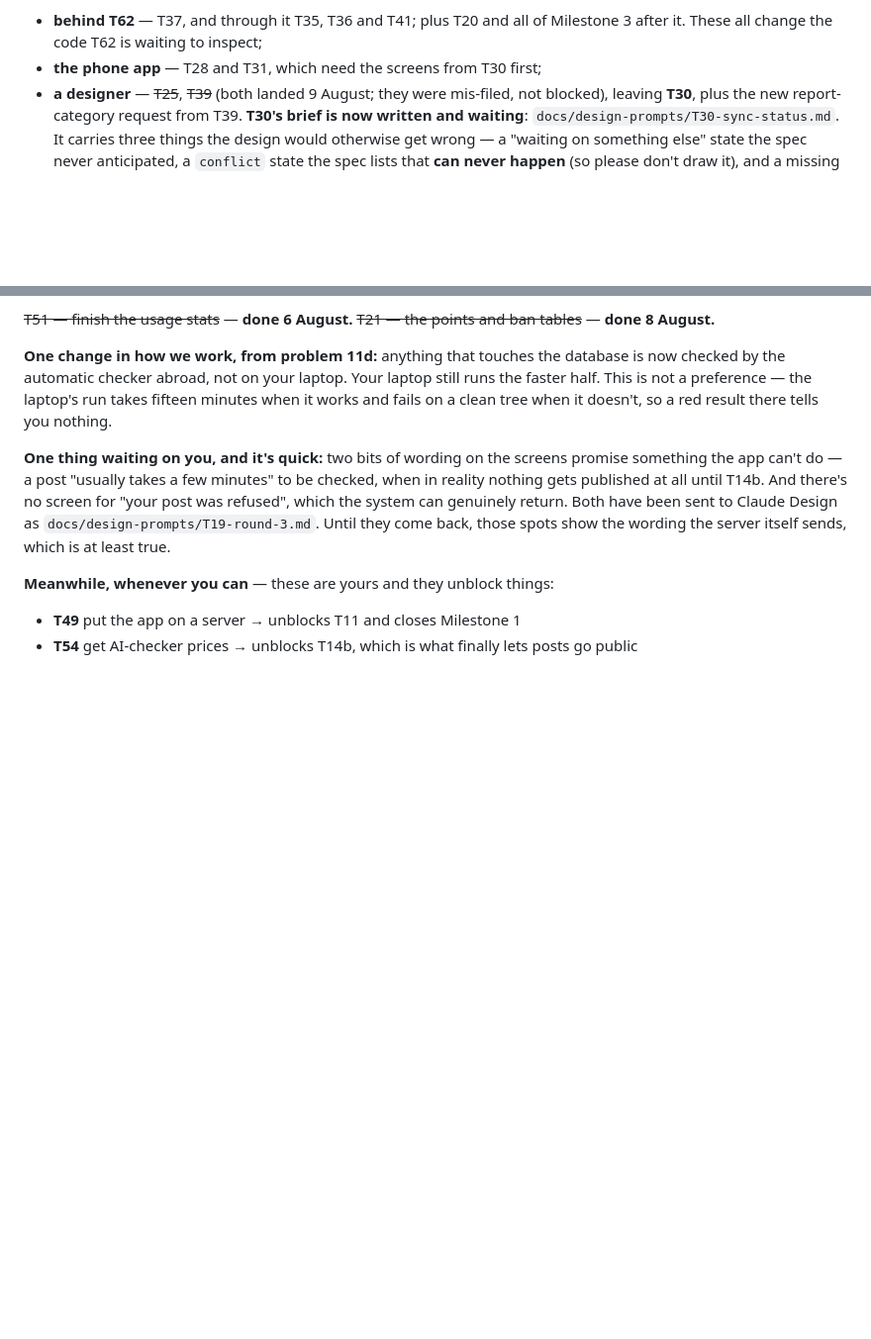
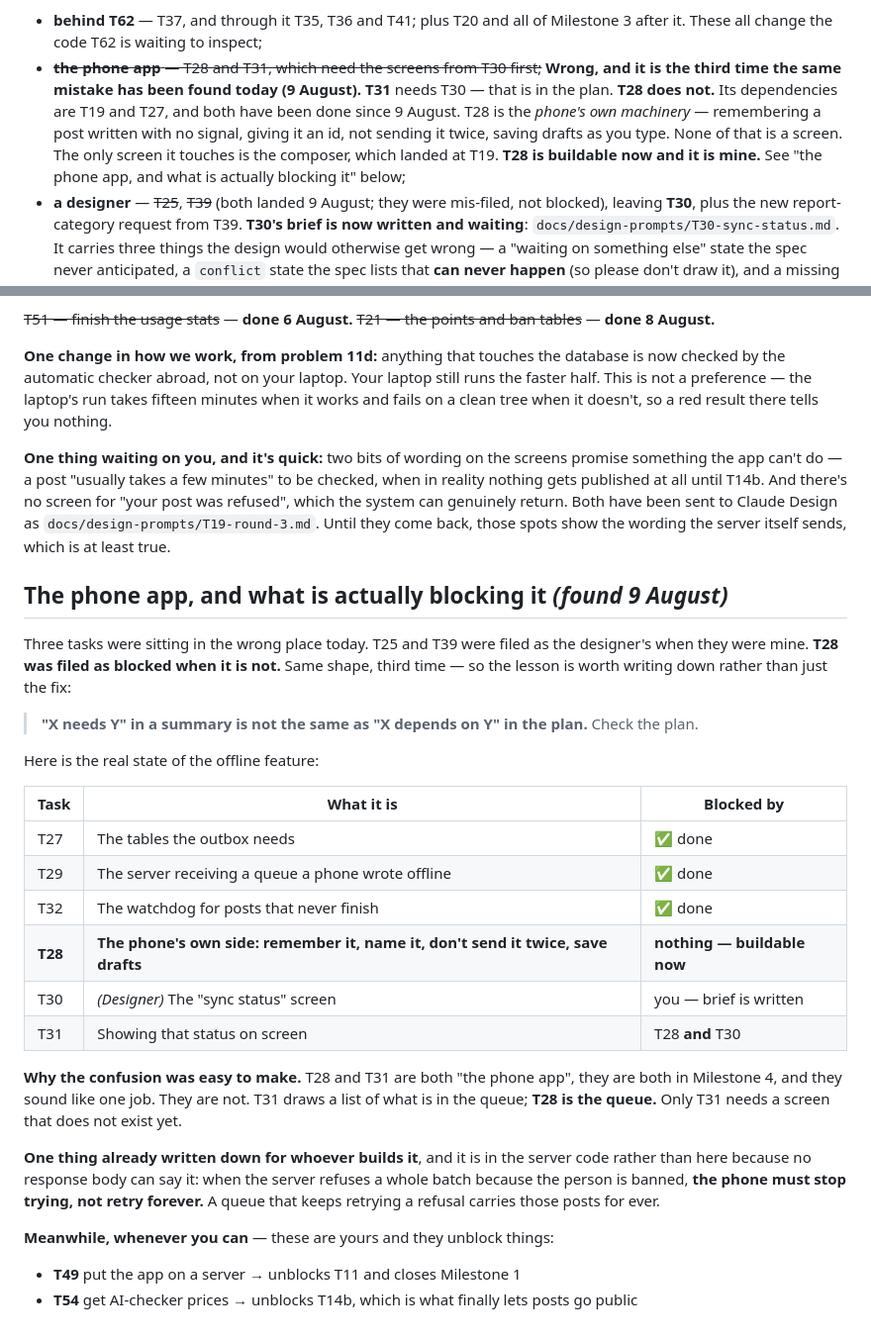
Before and after one commit to gurkanwaldeep927/murmur, a Markdown page: docs/TASK-STATUS.md, 2 parts joined by grey strips. Shown at 99% size. Drawn GitHub-style; blank space fills up the shorter version.

Commit message:
T28 is not blocked, and that is the third mis-filing found today
The status file said the phone app "T28 and T31 need the screens from T30
first". True for T31, whose plan entry lists depends_on [T28, T29, T30]. False
for T28, whose entry lists depends_on [T19, T27] — both done since 9 August.

T28 is the phone's own machinery: local persistence, client-generated ids,
idempotency keys, draft autosave. The only screen it touches is the composer,
integrated at T19. T31 is the one that draws the sync-status list and needs
T30's screen.

Same shape as T25 and T39 earlier today, so the lesson is recorded rather than
just the fix: "X needs Y" in a summary is not "X depends on Y" in the plan.

Also carried forward here from sync.routes.ts, because no response body can say
it: a 403 account_banned on POST /sync/batch must move the client queue to a
terminal rejected state. A phone that retries on 403 carries those posts for
ever.

Verified: docs-only; typecheck, lint, sql:check and the unit suite were green on
this tree at the previous commit and nothing executable changed.

Co-Authored-By: Claude Opus 5 <noreply@anthropic.com>

```diff
--- a/docs/TASK-STATUS.md
+++ b/docs/TASK-STATUS.md
@@ -1275,7 +1275,13 @@ without exception, one of:
 
 - **behind T62** — T37, and through it T35, T36 and T41; plus T20 and all of Milestone 3 after it.
   These all change the code T62 is waiting to inspect;
-- **the phone app** — T28 and T31, which need the screens from T30 first;
+- ~~**the phone app** — T28 and T31, which need the screens from T30 first;~~ **Wrong, and it is
+  the third time the same mistake has been found today (9 August).** **T31** needs T30 — that is
+  in the plan. **T28 does not.** Its dependencies are T19 and T27, and both have been done since
+  9 August. T28 is the *phone's own machinery* — remembering a post written with no signal,
+  giving it an id, not sending it twice, saving drafts as you type. None of that is a screen.
+  The only screen it touches is the composer, which landed at T19. **T28 is buildable now and it
+  is mine.** See "the phone app, and what is actually blocking it" below;
 - **a designer** — ~~T25~~, ~~T39~~ (both landed 9 August; they were mis-filed, not blocked),
   leaving **T30**, plus the new report-category request from T39.
   **T30's brief is now written and waiting**:
@@ -1315,6 +1321,34 @@ refused", which the system can genuinely return. Both have been sent to Claude D
 `docs/design-prompts/T19-round-3.md`. Until they come back, those spots show the wording the
 server itself sends, which is at least true.
 
+## The phone app, and what is actually blocking it *(found 9 August)*
+
+Three tasks were sitting in the wrong place today. T25 and T39 were filed as the designer's when
+they were mine. **T28 was filed as blocked when it is not.** Same shape, third time — so the
+lesson is worth writing down rather than just the fix:
+
+> **"X needs Y" in a summary is not the same as "X depends on Y" in the plan.** Check the plan.
+
+Here is the real state of the offline feature:
+
+| Task | What it is | Blocked by |
+|---|---|---|
+| T27 | The tables the outbox needs | ✅ done |
+| T29 | The server receiving a queue a phone wrote offline | ✅ done |
+| T32 | The watchdog for posts that never finish | ✅ done |
+| **T28** | **The phone's own side: remember it, name it, don't send it twice, save drafts** | **nothing — buildable now** |
+| T30 | *(Designer)* The "sync status" screen | you — brief is written |
+| T31 | Showing that status on screen | T28 **and** T30 |
+
+**Why the confusion was easy to make.** T28 and T31 are both "the phone app", they are both in
+Milestone 4, and they sound like one job. They are not. T31 draws a list of what is in the
+queue; **T28 is the queue.** Only T31 needs a screen that does not exist yet.
+
+**One thing already written down for whoever builds it**, and it is in the server code rather
+than here because no response body can say it: when the server refuses a whole batch because the
+person is banned, **the phone must stop trying, not retry forever.** A queue that keeps
+retrying a refusal carries those posts for ever.
+
 **Meanwhile, whenever you can** — these are yours and they unblock things:
 - **T49** put the app on a server → unblocks T11 and closes Milestone 1
 - **T54** get AI-checker prices → unblocks T14b, which is what finally lets posts go public
```
